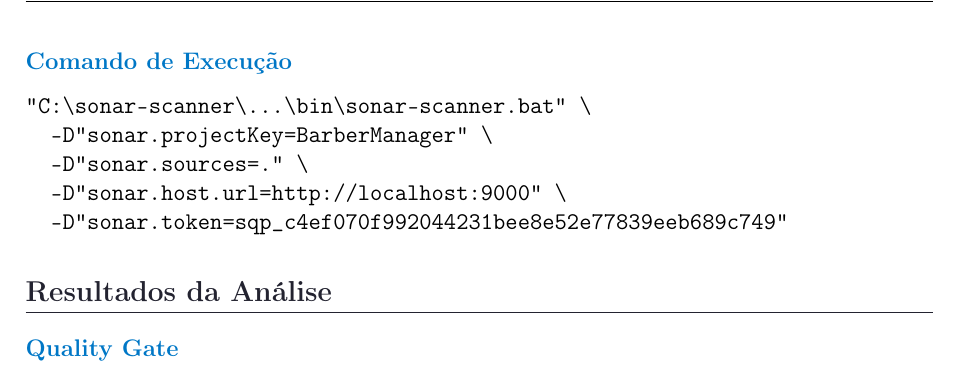
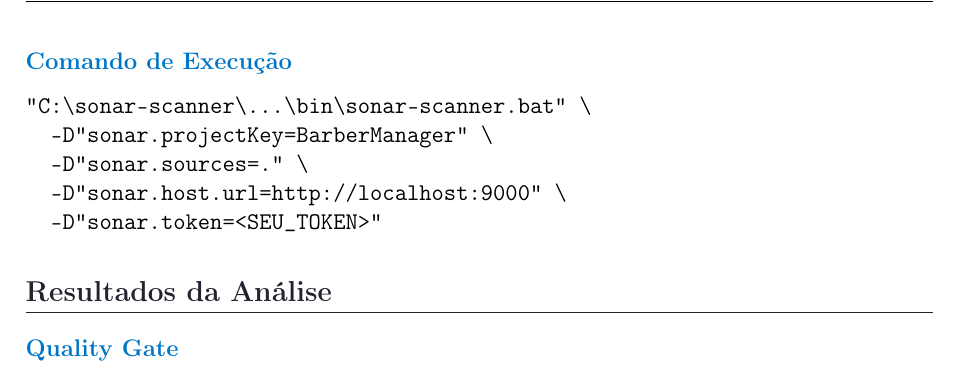
Before and after one commit to miguettohuertas/BarberManager, a LaTeX document (docs/Qualidade/relatorio_sonarqube_barbermanager.tex): part of page 4 of 6, cut so that both start at the same text. Compiled offline with pdfLaTeX.

Commit message:
docs: remove token do SonarQube do relatorio
Replaced the SonarQube token with a placeholder for security.

```diff
--- a/docs/Qualidade/relatorio_sonarqube_barbermanager.tex
+++ b/docs/Qualidade/relatorio_sonarqube_barbermanager.tex
@@ -148,7 +148,7 @@
   -D"sonar.projectKey=BarberManager" \
   -D"sonar.sources=." \
   -D"sonar.host.url=http://localhost:9000" \
-  -D"sonar.token=sqp_c4ef070f992044231bee8e52e77839eeb689c749"
+  -D"sonar.token=<SEU_TOKEN>"
 \end{verbatim}
 
 % ──────────────────────────────────────────────────────────────────────────────
```
